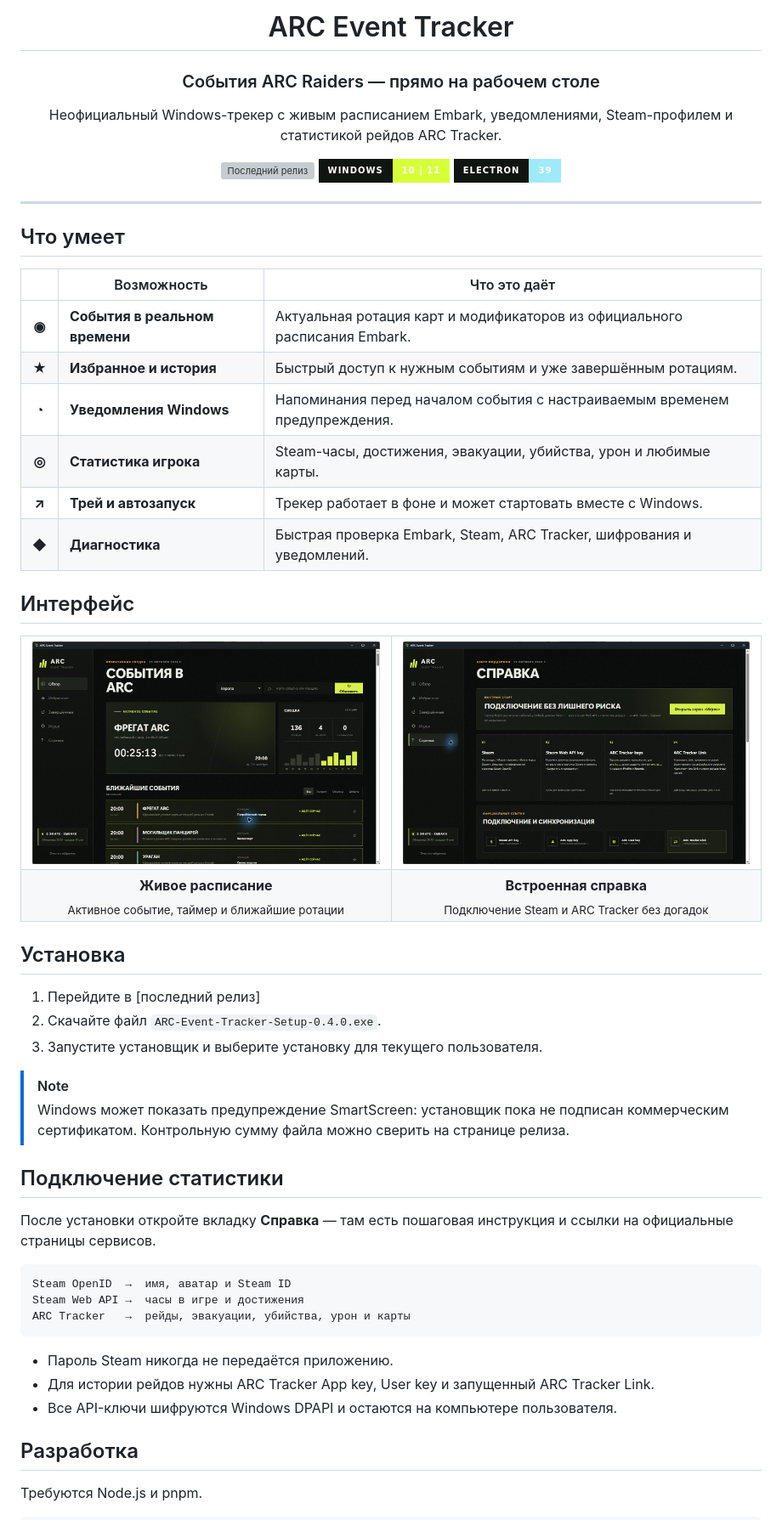
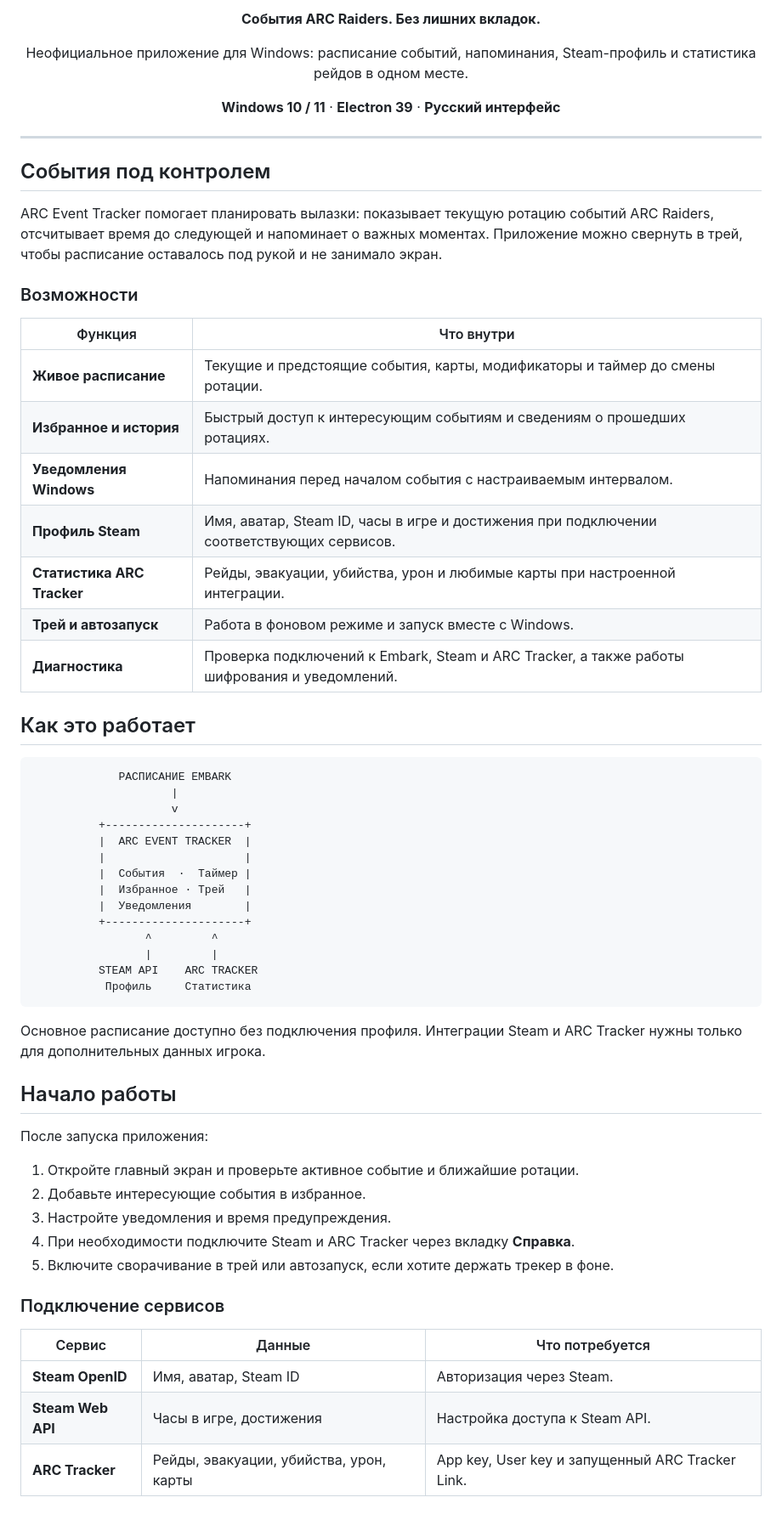
Before and after one commit to maleoipTu/arc-raiders-event-tracker, a Markdown page: README.md, the part around one of its changes. Shown at 85% size. GitHub-like rendering; badges without logos; grey boxes are pictures that could not be loaded.

````diff
--- a/README.md
+++ b/README.md
@@ -4,67 +4,66 @@
 
-# ARC Event Tracker
+**События ARC Raiders. Без лишних вкладок.**
 
-### События ARC Raiders — прямо на рабочем столе
+Неофициальное приложение для Windows: расписание событий, напоминания, Steam-профиль и статистика рейдов в одном месте.
 
-Неофициальный Windows-трекер с живым расписанием Embark, уведомлениями,
-Steam-профилем и статистикой рейдов ARC Tracker.
-
-[![Последний релиз](https://img.shields.io/github/v/release/maleoipTu/arc-raiders-event-tracker?style=for-the-badge&color=d7ff38&labelColor=111511)](https://github.com/maleoipTu/arc-raiders-event-tracker/releases/latest)
-[![Windows](https://img.shields.io/badge/Windows-10%20%7C%2011-d7ff38?style=for-the-badge&labelColor=111511)](https://github.com/maleoipTu/arc-raiders-event-tracker/releases/latest)
-[![Electron](https://img.shields.io/badge/Electron-39-9feaf9?style=for-the-badge&labelColor=111511)](https://www.electronjs.org/)
-
+**Windows 10 / 11** · **Electron 39** · **Русский интерфейс**
 
 </div>
 
 ---
 
-## Что умеет
+## События под контролем
 
-| | Возможность | Что это даёт |
-|:--:|---|---|
-| **◉** | **События в реальном времени** | Актуальная ротация карт и модификаторов из официального расписания Embark. |
-| **★** | **Избранное и история** | Быстрый доступ к нужным событиям и уже завершённым ротациям. |
-| **◔** | **Уведомления Windows** | Напоминания перед началом события с настраиваемым временем предупреждения. |
-| **◎** | **Статистика игрока** | Steam-часы, достижения, эвакуации, убийства, урон и любимые карты. |
-| **↗** | **Трей и автозапуск** | Трекер работает в фоне и может стартовать вместе с Windows. |
-| **◆** | **Диагностика** | Быстрая проверка Embark, Steam, ARC Tracker, шифрования и уведомлений. |
+ARC Event Tracker помогает планировать вылазки: показывает текущую ротацию событий ARC Raiders, отсчитывает время до следующей и напоминает о важных моментах. Приложение можно свернуть в трей, чтобы расписание оставалось под рукой и не занимало экран.
 
-## Интерфейс
+### Возможности
 
-<table>
-  <tr>
-    <td width="50%"><img src="assets/screenshots/overview.jpg" alt="Главный экран ARC Event Tracker"></td>
-    <td width="50%"><img src="assets/screenshots/help.jpg" alt="Справка и подключение сервисов"></td>
-  </tr>
-  <tr>
-    <td align="center"><b>Живое расписание</b><br><sub>Активное событие, таймер и ближайшие ротации</sub></td>
-    <td align="center"><b>Встроенная справка</b><br><sub>Подключение Steam и ARC Tracker без догадок</sub></td>
-  </tr>
-</table>
+| Функция | Что внутри |
+| --- | --- |
+| **Живое расписание** | Текущие и предстоящие события, карты, модификаторы и таймер до смены ротации. |
+| **Избранное и история** | Быстрый доступ к интересующим событиям и сведениям о прошедших ротациях. |
+| **Уведомления Windows** | Напоминания перед началом события с настраиваемым интервалом. |
+| **Профиль Steam** | Имя, аватар, Steam ID, часы в игре и достижения при подключении соответствующих сервисов. |
+| **Статистика ARC Tracker** | Рейды, эвакуации, убийства, урон и любимые карты при настроенной интеграции. |
+| **Трей и автозапуск** | Работа в фоновом режиме и запуск вместе с Windows. |
+| **Диагностика** | Проверка подключений к Embark, Steam и ARC Tracker, а также работы шифрования и уведомлений. |
 
-## Установка
-
-1. Перейдите в [последний релиз]
-2. Скачайте файл `ARC-Event-Tracker-Setup-0.4.0.exe`.
-3. Запустите установщик и выберите установку для текущего пользователя.
-
-> [!NOTE]
-> Windows может показать предупреждение SmartScreen: установщик пока не подписан коммерческим сертификатом. Контрольную сумму файла можно сверить на странице релиза.
-
-## Подключение статистики
-
-После установки откройте вкладку **Справка** — там есть пошаговая инструкция и ссылки на официальные страницы сервисов.
+## Как это работает
 
 ```text
-Steam OpenID  →  имя, аватар и Steam ID
-Steam Web API →  часы в игре и достижения
-ARC Tracker   →  рейды, эвакуации, убийства, урон и карты
+             РАСПИСАНИЕ EMBARK
+                     |
+                     v
+          +---------------------+
+          |  ARC EVENT TRACKER  |
+          |                     |
+          |  События  ·  Таймер |
+          |  Избранное · Трей   |
+          |  Уведомления        |
+          +---------------------+
+                 ^         ^
+                 |         |
+          STEAM API    ARC TRACKER
+           Профиль     Статистика
 ```
 
-- Пароль Steam никогда не передаётся приложению.
-- Для истории рейдов нужны ARC Tracker App key, User key и запущенный ARC Tracker Link.
-- Все API-ключи шифруются Windows DPAPI и остаются на компьютере пользователя.
+Основное расписание доступно без подключения профиля. Интеграции Steam и ARC Tracker нужны только для дополнительных данных игрока.
 
-## Разработка
+## Начало работы
 
-Требуются Node.js и pnpm.
+После запуска приложения:
+
+1. Откройте главный экран и проверьте активное событие и ближайшие ротации.
+2. Добавьте интересующие события в избранное.
+3. Настройте уведомления и время предупреждения.
+4. При необходимости подключите Steam и ARC Tracker через вкладку **Справка**.
+5. Включите сворачивание в трей или автозапуск, если хотите держать трекер в фоне.
+
+### Подключение сервисов
+
+| Сервис | Данные | Что потребуется |
+| --- | --- | --- |
+| **Steam OpenID** | Имя, аватар, Steam ID | Авторизация через Steam. |
+| **Steam Web API** | Часы в игре, достижения | Настройка доступа к Steam API. |
+| **ARC Tracker** | Рейды, эвакуации, убийства, урон, карты | App key, User key и запущенный ARC Tracker Link. |
+
````
Also changed, not shown: other parts of README.md (+40 -9 lines).
